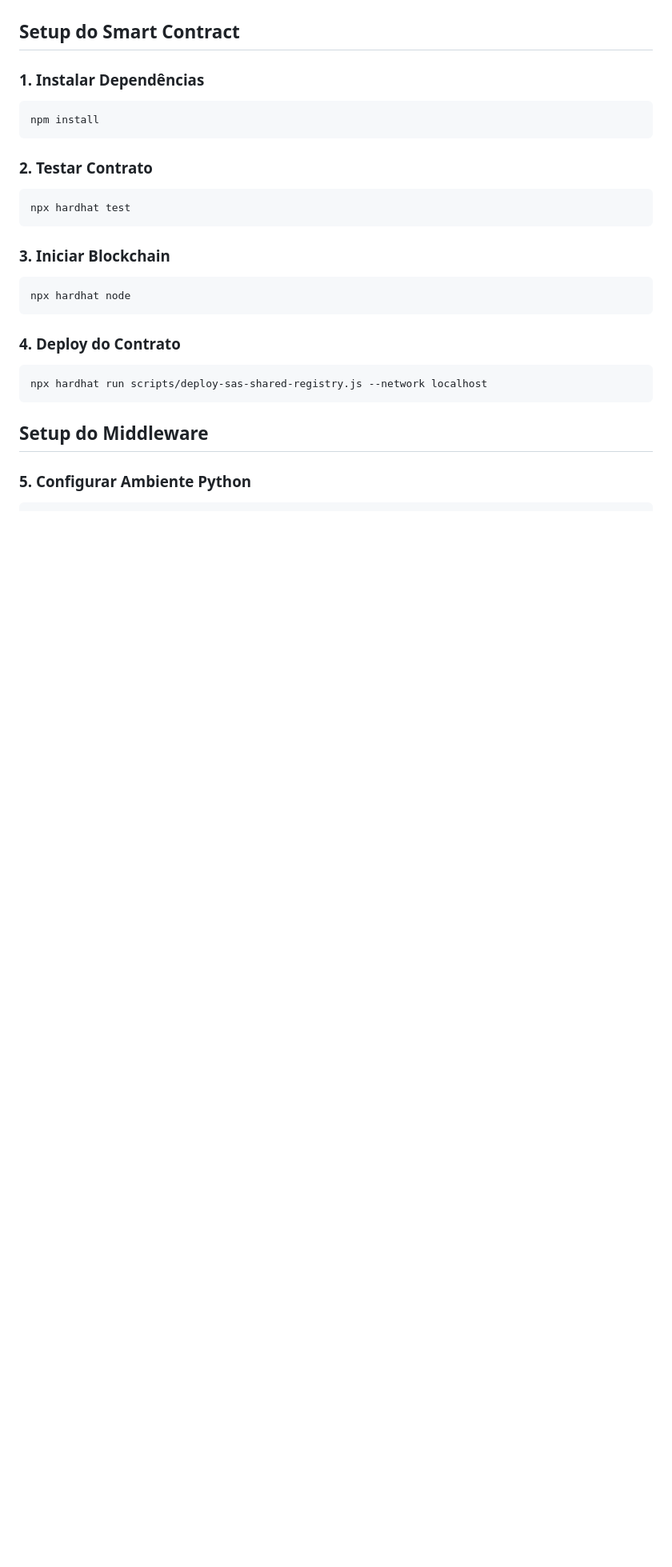
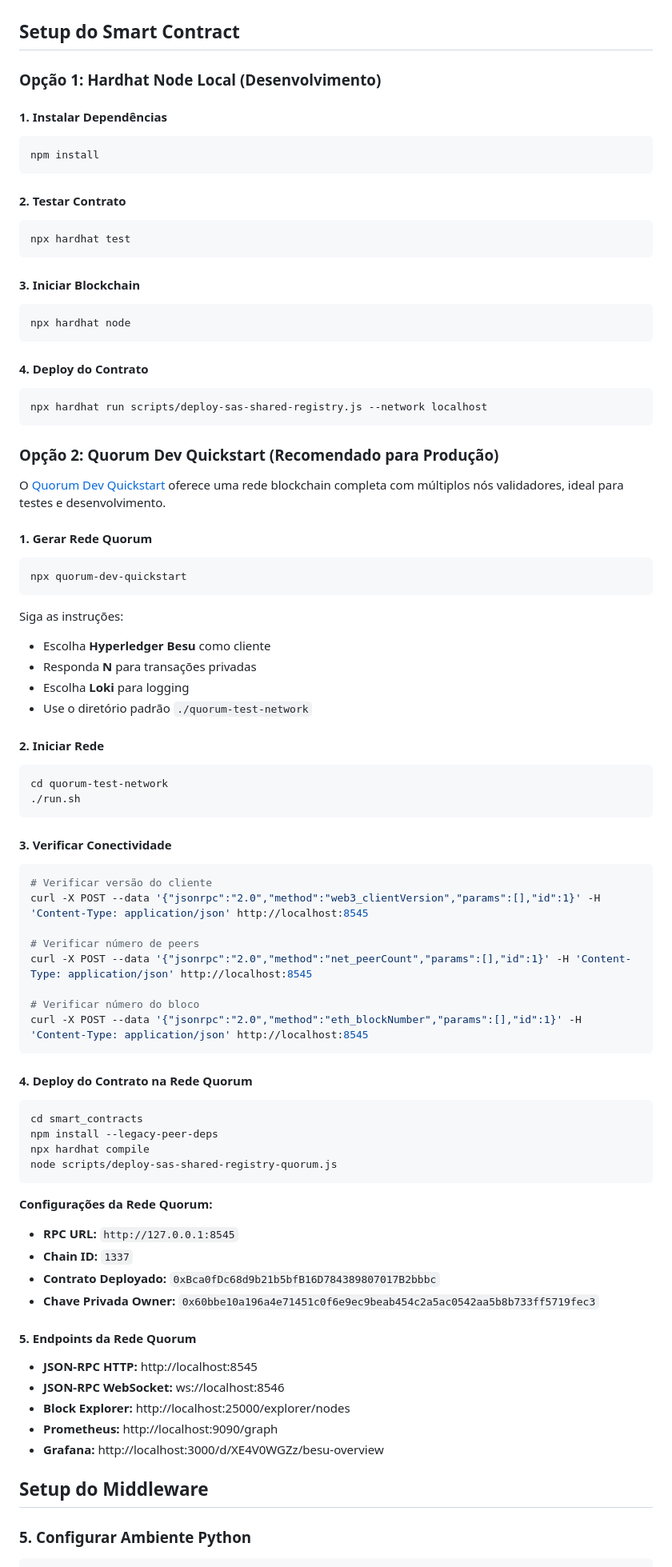
Before and after one commit to alanveloso/SAS-Blockchain-Registry, a Markdown page: README.md, the part around one of its changes. Shown at 80% size. GitHub-like rendering; blank space fills up the shorter version.

Commit message:
docs: atualiza README com instruções para Quorum Dev Quickstart

````diff
--- a/README.md
+++ b/README.md
@@ -36,25 +36,80 @@ O sistema é composto por um smart contract Solidity que garante transparência
 
 ## Setup do Smart Contract
 
-### 1. Instalar Dependências
+### Opção 1: Hardhat Node Local (Desenvolvimento)
+
+#### 1. Instalar Dependências
 ```bash
 npm install
 ```
 
-### 2. Testar Contrato
+#### 2. Testar Contrato
 ```bash
 npx hardhat test
 ```
 
-### 3. Iniciar Blockchain
+#### 3. Iniciar Blockchain
 ```bash
 npx hardhat node
 ```
 
-### 4. Deploy do Contrato
+#### 4. Deploy do Contrato
 ```bash
 npx hardhat run scripts/deploy-sas-shared-registry.js --network localhost
 ```
+
+### Opção 2: Quorum Dev Quickstart (Recomendado para Produção)
+
+O [Quorum Dev Quickstart](https://docs.goquorum.consensys.io/tutorials/quorum-dev-quickstart/using-the-quickstart) oferece uma rede blockchain completa com múltiplos nós validadores, ideal para testes e desenvolvimento.
+
+#### 1. Gerar Rede Quorum
+```bash
+npx quorum-dev-quickstart
+```
+Siga as instruções:
+- Escolha **Hyperledger Besu** como cliente
+- Responda **N** para transações privadas
+- Escolha **Loki** para logging
+- Use o diretório padrão `./quorum-test-network`
+
+#### 2. Iniciar Rede
+```bash
+cd quorum-test-network
+./run.sh
+```
+
+#### 3. Verificar Conectividade
+```bash
+# Verificar versão do cliente
+curl -X POST --data '{"jsonrpc":"2.0","method":"web3_clientVersion","params":[],"id":1}' -H 'Content-Type: application/json' http://localhost:8545
+
+# Verificar número de peers
+curl -X POST --data '{"jsonrpc":"2.0","method":"net_peerCount","params":[],"id":1}' -H 'Content-Type: application/json' http://localhost:8545
+
+# Verificar número do bloco
+curl -X POST --data '{"jsonrpc":"2.0","method":"eth_blockNumber","params":[],"id":1}' -H 'Content-Type: application/json' http://localhost:8545
+```
+
+#### 4. Deploy do Contrato na Rede Quorum
+```bash
+cd smart_contracts
+npm install --legacy-peer-deps
+npx hardhat compile
+node scripts/deploy-sas-shared-registry-quorum.js
+```
+
+**Configurações da Rede Quorum:**
+- **RPC URL:** `http://127.0.0.1:8545`
+- **Chain ID:** `1337`
+- **Contrato Deployado:** `0xBca0fDc68d9b21b5bfB16D784389807017B2bbbc`
+- **Chave Privada Owner:** `0x60bbe10a196a4e71451c0f6e9ec9beab454c2a5ac0542aa5b8b733ff5719fec3`
+
+#### 5. Endpoints da Rede Quorum
+- **JSON-RPC HTTP:** http://localhost:8545
+- **JSON-RPC WebSocket:** ws://localhost:8546
+- **Block Explorer:** http://localhost:25000/explorer/nodes
+- **Prometheus:** http://localhost:9090/graph
+- **Grafana:** http://localhost:3000/d/XE4V0WGZz/besu-overview
 
 ## Setup do Middleware
 
````
Also changed, not shown: other parts of README.md (+37 -1 lines).
